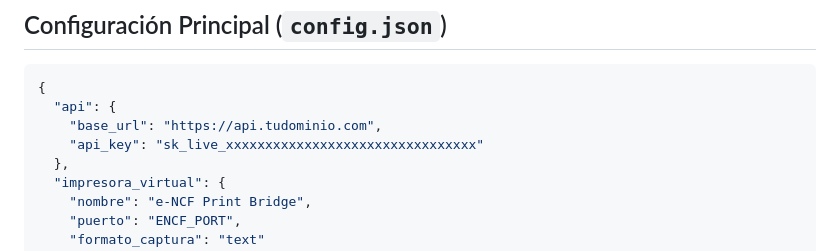
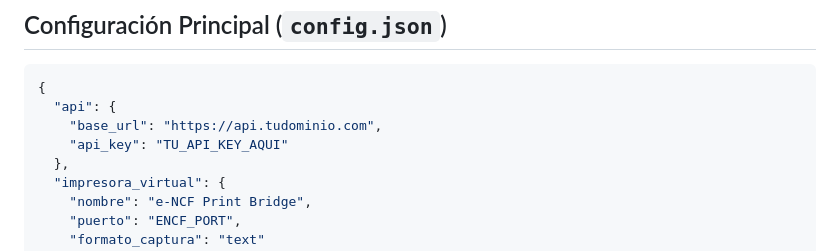
Before and after one commit to ismaelaltagracia/e-NCF, a Markdown page: docs/middleware-impresora-virtual.md, the part around the change. Rendered like a GitHub page.

```diff
--- a/docs/middleware-impresora-virtual.md
+++ b/docs/middleware-impresora-virtual.md
@@ -98,7 +98,7 @@ e-ncf-print-bridge/
 {
   "api": {
     "base_url": "https://api.tudominio.com",
-    "api_key": "sk_live_xxxxxxxxxxxxxxxxxxxxxxxxxxxxxxxx"
+    "api_key": "TU_API_KEY_AQUI"
   },
   "impresora_virtual": {
     "nombre": "e-NCF Print Bridge",
```
Also changed, not shown: docs/integracion-stripe.md (+4 -4 lines).
